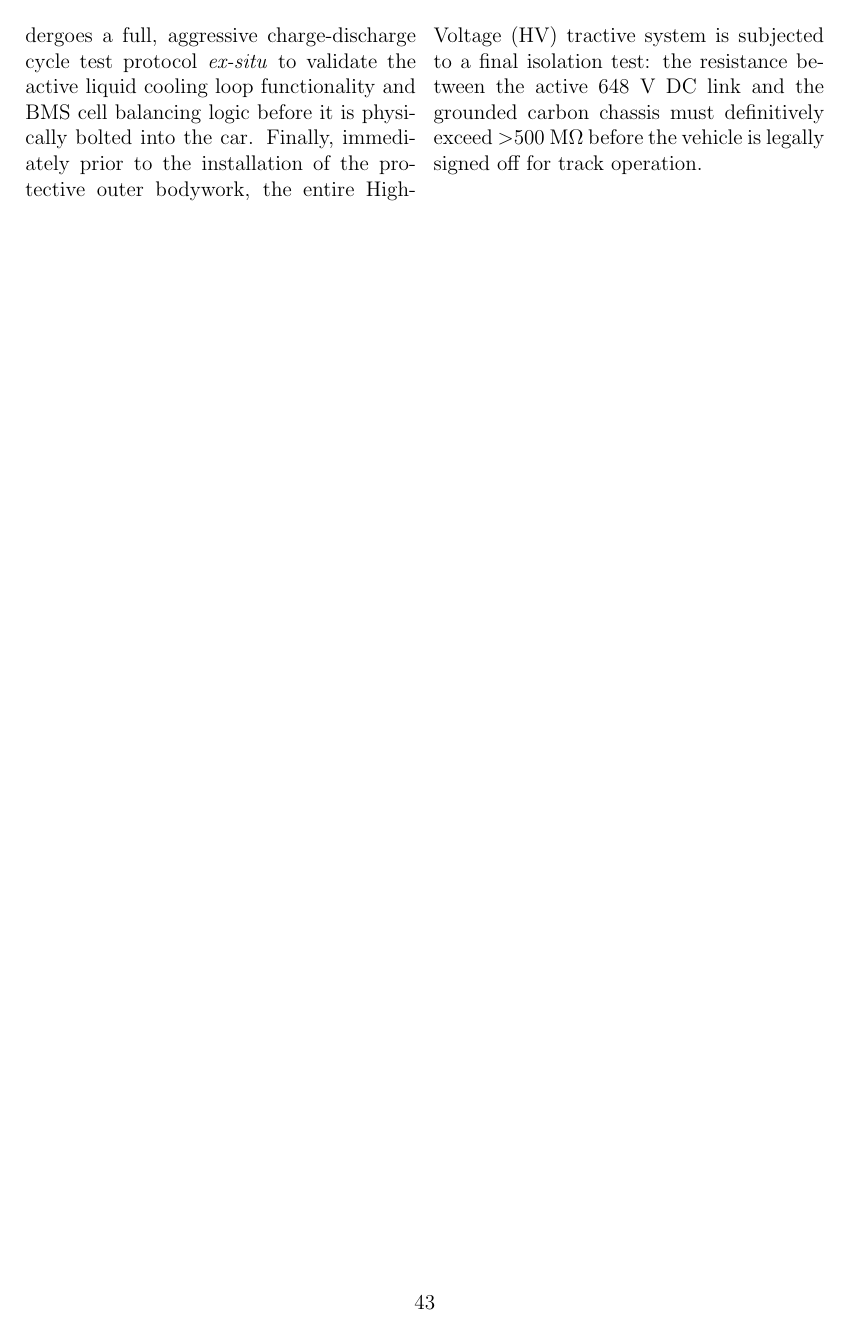
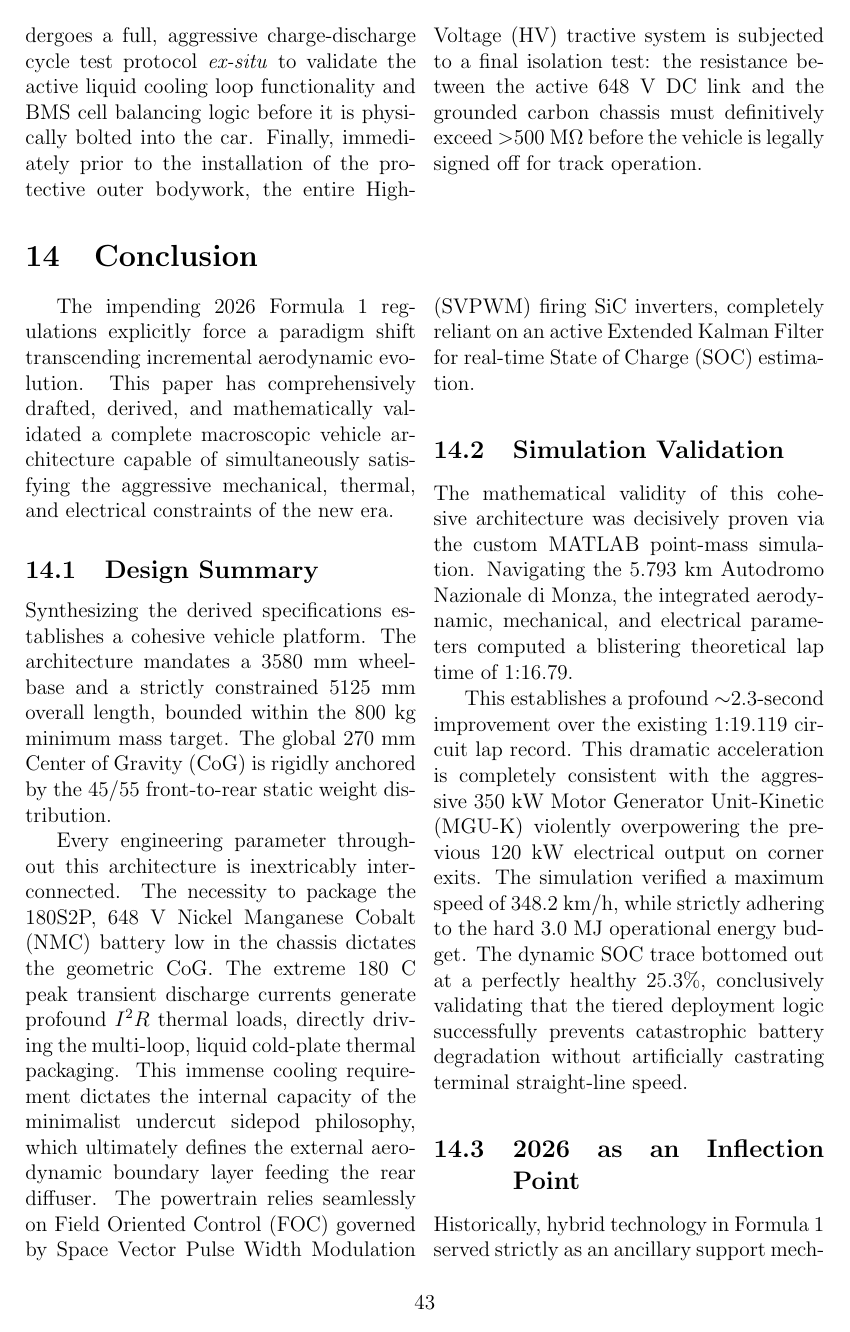
Before and after one commit to thebenmerlin/F1Paper, a LaTeX document (main.tex, which reads conclusion.tex): page 43 of 43 before the commit and page 43 of 44 after it. Compiled offline with pdfLaTeX.

Commit message:
add conclusion section summarizing simulation, architecture, and future work

```diff
--- /dev/null
+++ b/conclusion.tex
@@ -0,0 +1,20 @@
+\section{Conclusion}
+
+\begin{multicols}{2}
+The impending 2026 Formula 1 regulations explicitly force a paradigm shift transcending incremental aerodynamic evolution. This paper has comprehensively drafted, derived, and mathematically validated a complete macroscopic vehicle architecture capable of simultaneously satisfying the aggressive mechanical, thermal, and electrical constraints of the new era.
+
+\subsection{Design Summary}
+
+Synthesizing the derived specifications establishes a cohesive vehicle platform. The architecture mandates a 3580 mm wheelbase and a strictly constrained 5125 mm overall length, bounded within the 800 kg minimum mass target. The global 270 mm Center of Gravity (CoG) is rigidly anchored by the 45/55 front-to-rear static weight distribution.
+
+Every engineering parameter throughout this architecture is inextricably interconnected. The necessity to package the 180S2P, 648 V Nickel Manganese Cobalt (NMC) battery low in the chassis dictates the geometric CoG. The extreme 180 C peak transient discharge currents generate profound $I^2R$ thermal loads, directly driving the multi-loop, liquid cold-plate thermal packaging. This immense cooling requirement dictates the internal capacity of the minimalist undercut sidepod philosophy, which ultimately defines the external aerodynamic boundary layer feeding the rear diffuser. The powertrain relies seamlessly on Field Oriented Control (FOC) governed by Space Vector Pulse Width Modulation (SVPWM) firing SiC inverters, completely reliant on an active Extended Kalman Filter for real-time State of Charge (SOC) estimation.
+
+\subsection{Simulation Validation}
+
+The mathematical validity of this cohesive architecture was decisively proven via the custom MATLAB point-mass simulation. Navigating the 5.793 km Autodromo Nazionale di Monza, the integrated aerodynamic, mechanical, and electrical parameters computed a blistering theoretical lap time of 1:16.79.
+
+This establishes a profound $\sim$2.3-second improvement over the existing 1:19.119 circuit lap record. This dramatic acceleration is completely consistent with the aggressive 350 kW Motor Generator Unit-Kinetic (MGU-K) violently overpowering the previous 120 kW electrical output on corner exits. The simulation verified a maximum speed of 348.2 km/h, while strictly adhering to the hard 3.0 MJ operational energy budget. The dynamic SOC trace bottomed out at a perfectly healthy 25.3\%, conclusively validating that the tiered deployment logic successfully prevents catastrophic battery degradation without artificially castrating terminal straight-line speed.
+
+\subsection{2026 as an Inflection Point}
+
+Historically, hybrid technology in Formula 1 served strictly as an ancillary support mechanism to the dominant internal combustion engine \cite{f1_hybrid_history}. The 2026 regulations represent the definitive historical inflection point: the formula has transitioned into a genuinely hybrid-electric paradigm.
```
Also changed, not shown: main.tex (+1 -0 lines), main.pdf, conclusion.tex (19 more changed lines), 3 other files.
